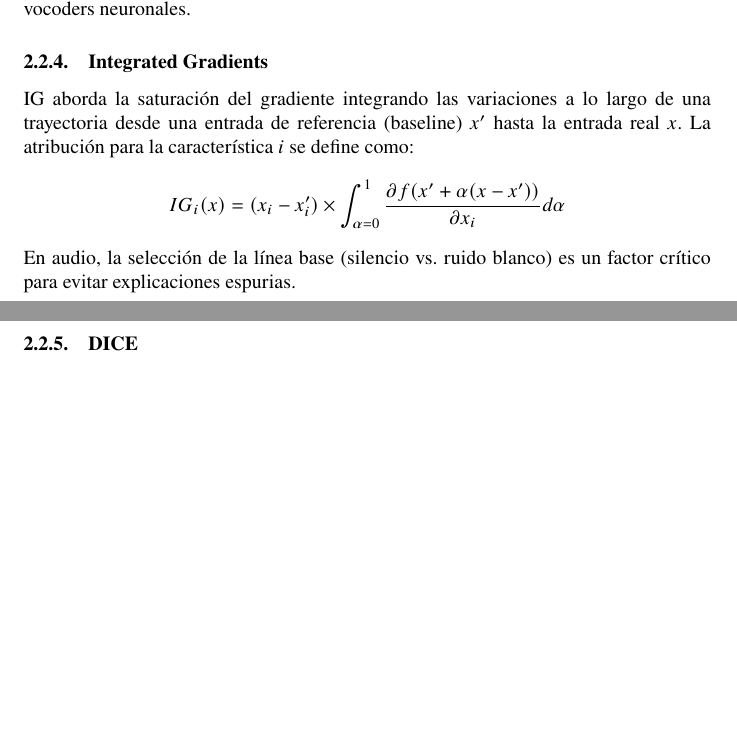
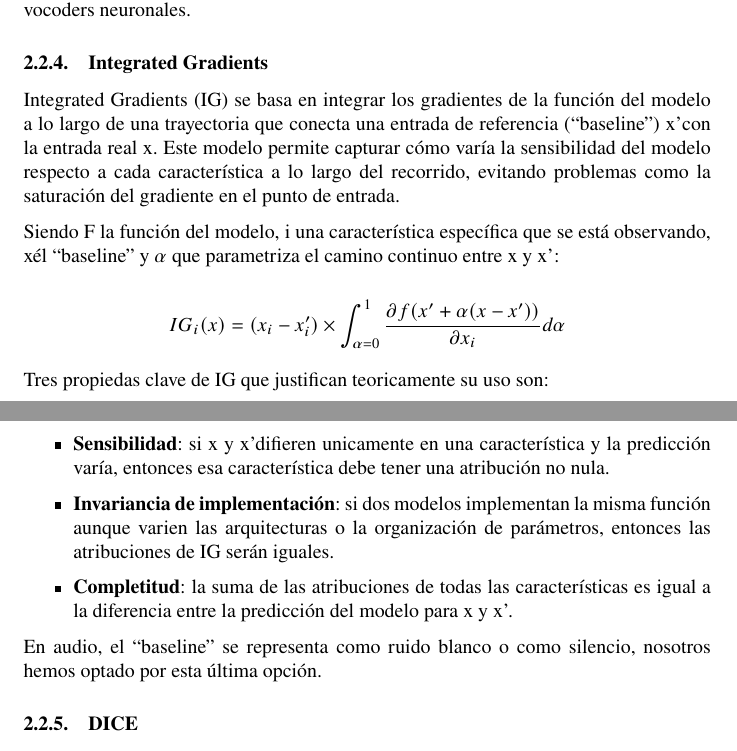
Before and after one commit to NILGroup/tfg-2526-xplicavoz, a LaTeX document (Memoria/Memoria XPlicaVoz.tex, which reads Memoria/Secciones/Estado_del_Arte/IntegrateGradients.tex): two parts of pages 15 and 16 of 62, joined at a grey line, cut so that both start at the same text, the shorter picture padded with empty space. Compiled offline with pdfLaTeX.

Commit message:
definicion ig y ig en aasist

```diff
--- a/Memoria/Secciones/Estado_del_Arte/IntegrateGradients.tex
+++ b/Memoria/Secciones/Estado_del_Arte/IntegrateGradients.tex
@@ -1,4 +1,14 @@
 \subsubsection{Integrated Gradients}
-IG aborda la saturación del gradiente integrando las variaciones a lo largo de una trayectoria desde una entrada de referencia (baseline) $x'$ hasta la entrada real $x$. La atribución para la característica $i$ se define como:
+Integrated Gradients (IG) se basa en integrar los gradientes de la función del modelo a lo largo de una trayectoria que conecta una entrada de referencia (``baseline'') x' con la entrada real x. Este modelo permite capturar cómo varía la sensibilidad del modelo respecto a cada característica a lo largo del recorrido, evitando problemas como la saturación del gradiente en el punto de entrada.
+
+Siendo F la función del modelo, i una característica específica que se está observando, x' el ``baseline'' y $\alpha$ que parametriza el camino continuo entre x y x':
+
 $$ IG_i(x) = (x_i - x'_i) \times \int_{\alpha=0}^{1} \frac{\partial f(x' + \alpha(x - x'))}{\partial x_i} d\alpha $$
-En audio, la selección de la línea base (silencio vs. ruido blanco) es un factor crítico para evitar explicaciones espurias.
+
+Tres propiedas clave de IG que justifican teoricamente su uso son:
+\begin{itemize}
+            \item \textbf{Sensibilidad}: si x y x' difieren unicamente en una característica y la predicción varía, entonces esa característica debe tener una atribución no nula.
+            \item \textbf{Invariancia de implementación}: si dos modelos implementan la misma función aunque varien las arquitecturas o la organización de parámetros, entonces las atribuciones de IG serán iguales.
+            \item \textbf{Completitud}: la suma de las atribuciones de todas las características es igual a la diferencia entre la predicción del modelo para x y x'.
+\end{itemize}
+En audio, el ``baseline'' se representa como ruido blanco o como silencio, nosotros hemos optado por esta última opción.
```
Also changed, not shown: 1 other file.
